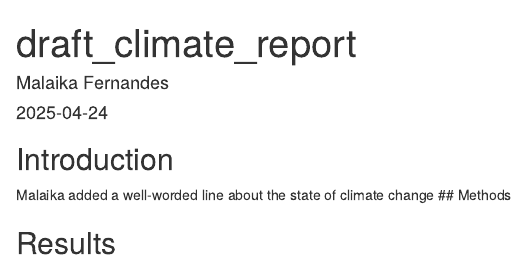
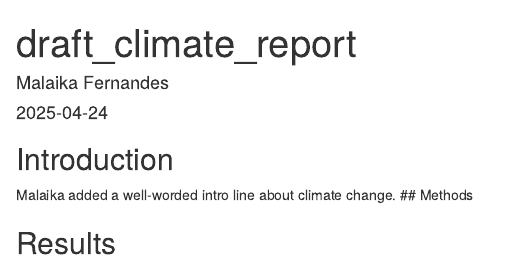
Before and after one commit to malaiikkkaa/a2_draft_repo, an R Markdown document (draft_climate_report.Rmd): the page in a window 1100 px wide, from its top. Rendered offline with R 4.5, knitr and Pandoc, with nearby package versions.

Commit message:
Malaika added a line to intro

```diff
--- a/draft_climate_report.Rmd
+++ b/draft_climate_report.Rmd
@@ -7,7 +7,7 @@ output: html_document
 
 ## Introduction
 
-Malaika added a well-worded line about the state of climate change
+Malaika added a well-worded intro line about climate change.
 ## Methods
 
 
```
